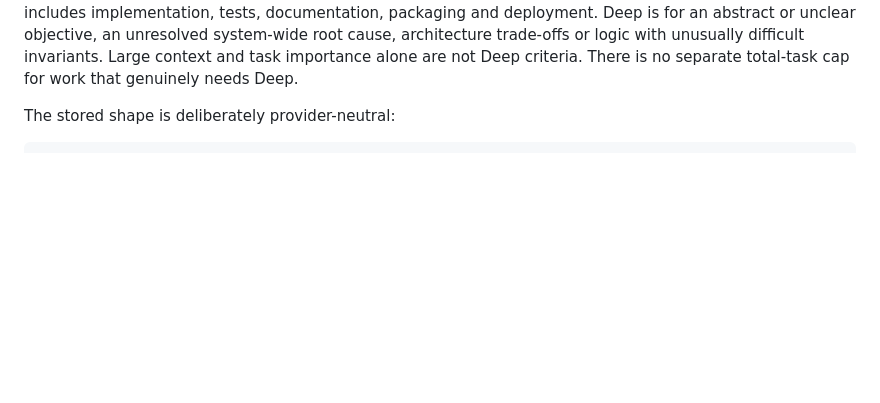
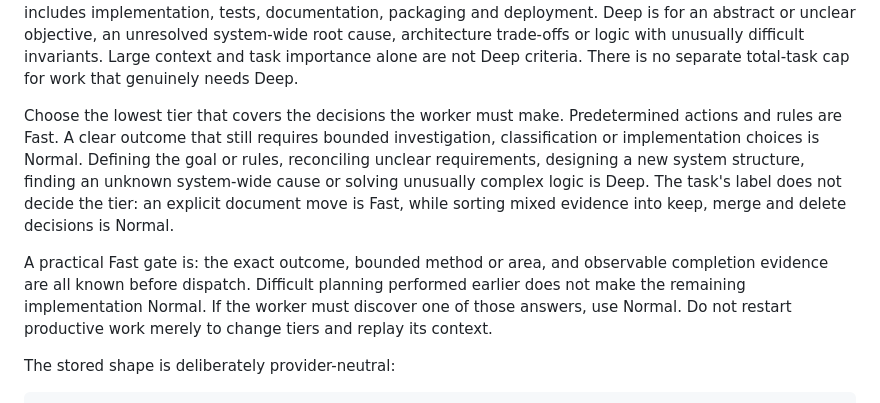
Before and after one commit to JiangNanGenius/opencode-worker-console, a Markdown page: references/routing.md, the part around the change. Rendered like a GitHub page; blank space fills up the shorter version.

```diff
--- a/references/routing.md
+++ b/references/routing.md
@@ -29,6 +29,18 @@ and deployment. Deep is for an
 abstract or unclear objective, an unresolved system-wide root cause, architecture trade-offs or
 logic with unusually difficult invariants. Large context and task importance alone are not Deep
 criteria. There is no separate total-task cap for work that genuinely needs Deep.
+
+Choose the lowest tier that covers the decisions the worker must make. Predetermined actions and
+rules are Fast. A clear outcome that still requires bounded investigation, classification or
+implementation choices is Normal. Defining the goal or rules, reconciling unclear requirements,
+designing a new system structure, finding an unknown system-wide cause or solving unusually
+complex logic is Deep. The task's label does not decide the tier: an explicit document move is
+Fast, while sorting mixed evidence into keep, merge and delete decisions is Normal.
+
+A practical Fast gate is: the exact outcome, bounded method or area, and observable completion
+evidence are all known before dispatch. Difficult planning performed earlier does not make the
+remaining implementation Normal. If the worker must discover one of those answers, use Normal.
+Do not restart productive work merely to change tiers and replay its context.
 
 The stored shape is deliberately provider-neutral:
 
```
Also changed, not shown: SKILL.md (+25 -0 lines), references/routing.zh-CN.md (+10 -0 lines).
